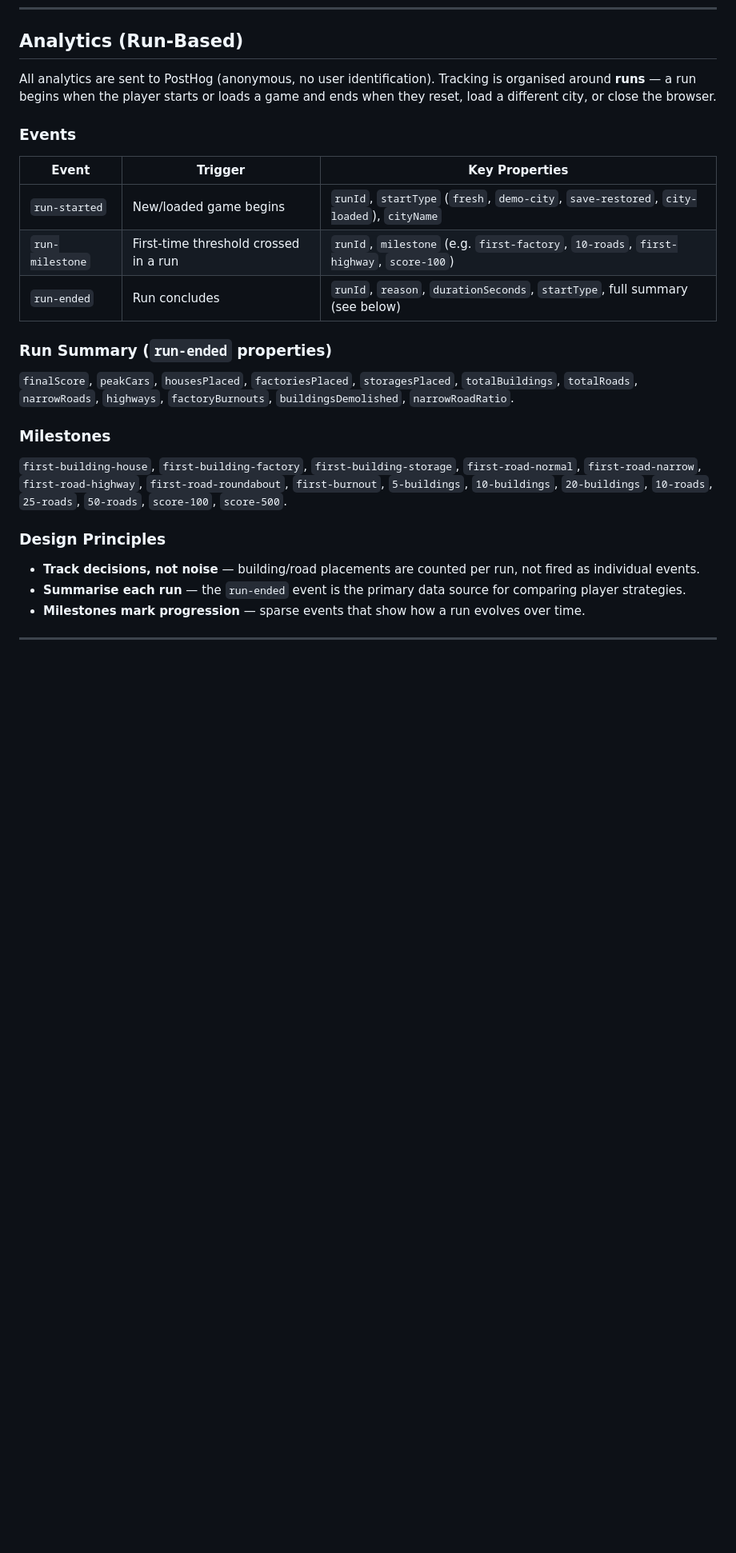
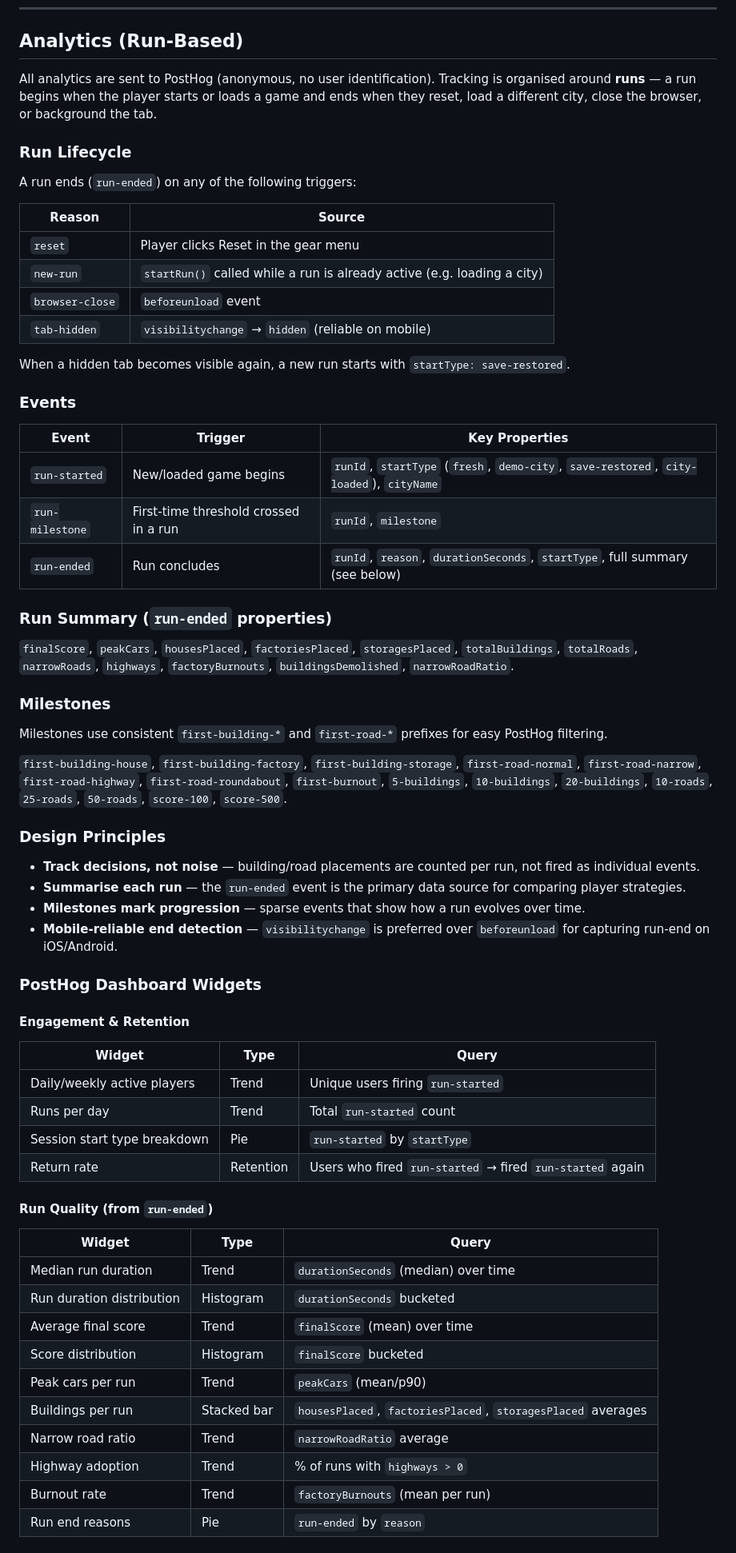
Before and after one commit to mikkelboschmidt/claudemotorways, a Markdown page: PRD.md, the part around one of its changes. Shown at 80% size. GitHub-like rendering; blank space fills up the shorter version.

Commit message:
Update PRD analytics section to document run lifecycle and milestone naming
Co-Authored-By: Claude Sonnet 4.6 <noreply@anthropic.com>

```diff
--- a/PRD.md
+++ b/PRD.md
@@ -292,14 +292,27 @@ The game is fully playable on touch devices. The canvas uses pointer events for
 
 ## Analytics (Run-Based)
 
-All analytics are sent to PostHog (anonymous, no user identification). Tracking is organised around **runs** — a run begins when the player starts or loads a game and ends when they reset, load a different city, or close the browser.
+All analytics are sent to PostHog (anonymous, no user identification). Tracking is organised around **runs** — a run begins when the player starts or loads a game and ends when they reset, load a different city, close the browser, or background the tab.
+
+### Run Lifecycle
+
+A run ends (`run-ended`) on any of the following triggers:
+
+| Reason | Source |
+|---|---|
+| `reset` | Player clicks Reset in the gear menu |
+| `new-run` | `startRun()` called while a run is already active (e.g. loading a city) |
+| `browser-close` | `beforeunload` event |
+| `tab-hidden` | `visibilitychange` → `hidden` (reliable on mobile) |
+
+When a hidden tab becomes visible again, a new run starts with `startType: save-restored`.
 
 ### Events
 
 | Event | Trigger | Key Properties |
 |---|---|---|
 | `run-started` | New/loaded game begins | `runId`, `startType` (`fresh`, `demo-city`, `save-restored`, `city-loaded`), `cityName` |
-| `run-milestone` | First-time threshold crossed in a run | `runId`, `milestone` (e.g. `first-factory`, `10-roads`, `first-highway`, `score-100`) |
+| `run-milestone` | First-time threshold crossed in a run | `runId`, `milestone` |
 | `run-ended` | Run concludes | `runId`, `reason`, `durationSeconds`, `startType`, full summary (see below) |
 
 ### Run Summary (`run-ended` properties)
@@ -308,6 +321,8 @@ All analytics are sent to PostHog (anonymous, no user identification). Tracking
 
 ### Milestones
 
+Milestones use consistent `first-building-*` and `first-road-*` prefixes for easy PostHog filtering.
+
 `first-building-house`, `first-building-factory`, `first-building-storage`, `first-road-normal`, `first-road-narrow`, `first-road-highway`, `first-road-roundabout`, `first-burnout`, `5-buildings`, `10-buildings`, `20-buildings`, `10-roads`, `25-roads`, `50-roads`, `score-100`, `score-500`.
 
 ### Design Principles
@@ -315,3 +330,29 @@ All analytics are sent to PostHog (anonymous, no user identification). Tracking
 - **Track decisions, not noise** — building/road placements are counted per run, not fired as individual events.
 - **Summarise each run** — the `run-ended` event is the primary data source for comparing player strategies.
 - **Milestones mark progression** — sparse events that show how a run evolves over time.
+- **Mobile-reliable end detection** — `visibilitychange` is preferred over `beforeunload` for capturing run-end on iOS/Android.
+
+### PostHog Dashboard Widgets
+
+#### Engagement & Retention
+| Widget | Type | Query |
+|---|---|---|
+| Daily/weekly active players | Trend | Unique users firing `run-started` |
+| Runs per day | Trend | Total `run-started` count |
+| Session start type breakdown | Pie | `run-started` by `startType` |
+| Return rate | Retention | Users who fired `run-started` → fired `run-started` again |
+
+#### Run Quality (from `run-ended`)
+| Widget | Type | Query |
+|---|---|---|
+| Median run duration | Trend | `durationSeconds` (median) over time |
+| Run duration distribution | Histogram | `durationSeconds` bucketed |
+| Average final score | Trend | `finalScore` (mean) over time |
+| Score distribution | Histogram | `finalScore` bucketed |
+| Peak cars per run | Trend | `peakCars` (mean/p90) |
+| Buildings per run | Stacked bar | `housesPlaced`, `factoriesPlaced`, `storagesPlaced` averages |
+| Narrow road ratio | Trend | `narrowRoadRatio` average |
+| Highway adoption | Trend | % of runs with `highways > 0` |
+| Burnout rate | Trend | `factoryBurnouts` (mean per run) |
+| Run end reasons | Pie | `run-ended` by `reason` |
+
```
Also changed, not shown: other parts of PRD.md (+13 -0 lines).
